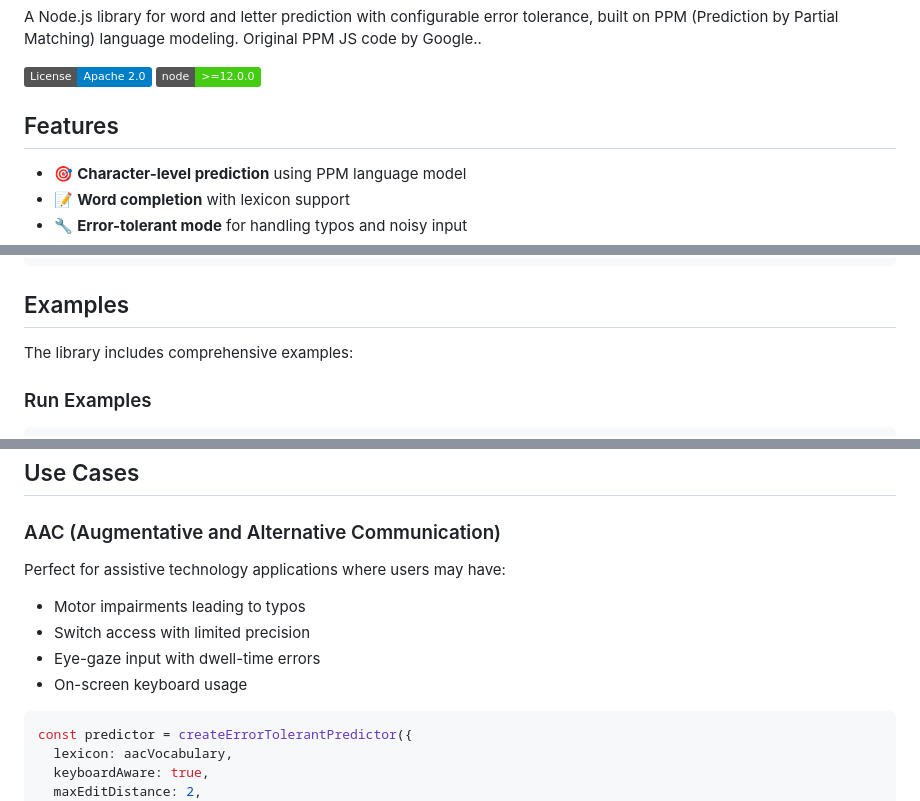
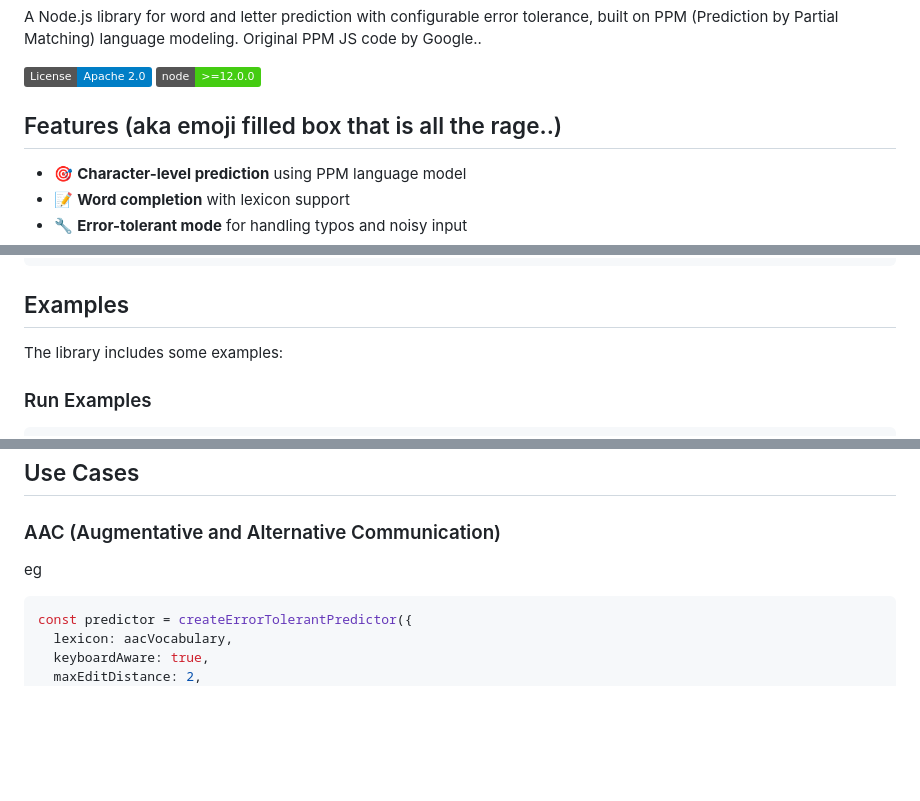
Before and after one commit to willwade/ppmpredictor, a Markdown page: README.md, 3 parts joined by grey strips. GitHub-like rendering; badges without logos; blank space fills up the shorter version.

Commit message:
Revise features and examples sections in README
Updated README.md for clarity and formatting.

````diff
--- a/README.md
+++ b/README.md
@@ -5,7 +5,7 @@ A  Node.js library for word and letter prediction with configurable error tolera
 [![License](https://img.shields.io/badge/License-Apache%202.0-blue.svg)](https://opensource.org/licenses/Apache-2.0)
 [![Node Version](https://img.shields.io/badge/node-%3E%3D12.0.0-brightgreen.svg)](https://nodejs.org)
 
-## Features
+## Features (aka emoji filled box that is all the rage..)
 
 - 🎯 **Character-level prediction** using PPM language model
 - 📝 **Word completion** with lexicon support
@@ -295,7 +295,7 @@ console.log(score); // 0.8
 
 ## Examples
 
-The library includes comprehensive examples:
+The library includes some examples:
 
 ### Run Examples
 
@@ -320,11 +320,7 @@ npm run example:word-completion
 
 ### AAC (Augmentative and Alternative Communication)
 
-Perfect for assistive technology applications where users may have:
-- Motor impairments leading to typos
-- Switch access with limited precision
-- Eye-gaze input with dwell-time errors
-- On-screen keyboard usage
+eg
 
 ```javascript
 const predictor = createErrorTolerantPredictor({
````
Also changed, not shown: other parts of README.md (+2 -2 lines).
